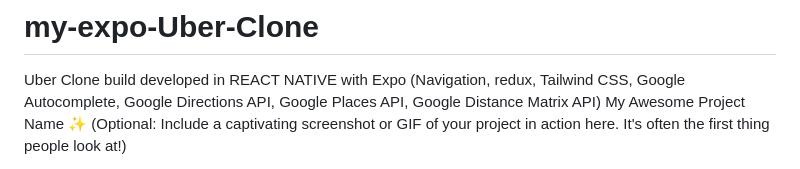
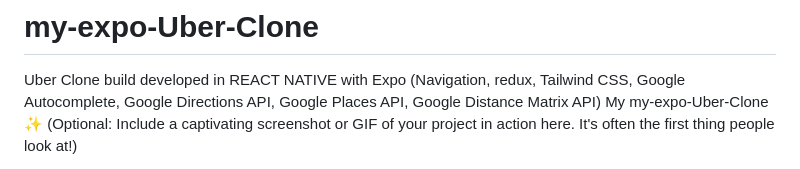
Before and after one commit to grnt7/my-expo-Uber-Clone, a Markdown page: README.md, the part around one of its changes. Drawn GitHub-style.

```diff
--- a/README.md
+++ b/README.md
@@ -1,4 +1,4 @@
 # my-expo-Uber-Clone
 Uber Clone build developed in REACT NATIVE with Expo (Navigation, redux, Tailwind CSS, Google Autocomplete, Google Directions API, Google Places API, Google Distance Matrix API)
-My Awesome Project Name ✨
+My my-expo-Uber-Clone ✨
 (Optional: Include a captivating screenshot or GIF of your project in action here. It's often the first thing people look at!)
```
Also changed, not shown: other parts of README.md (+3 -0 lines).
